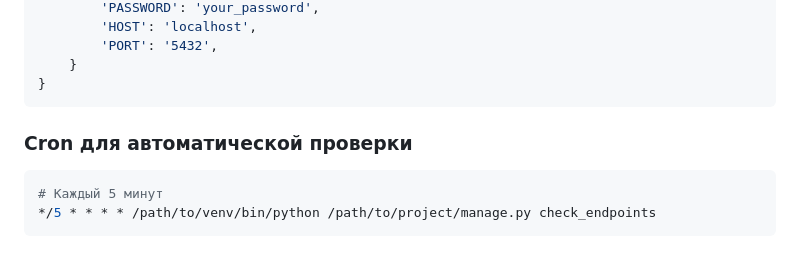
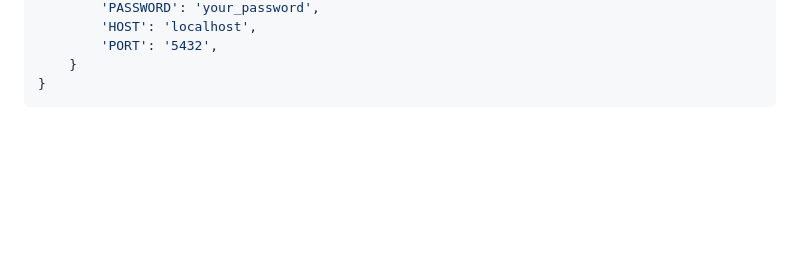
Before and after one commit to Mark1sLow/api-monitor-pro, a Markdown page: README.md, the part around the change. GitHub-like rendering; blank space fills up the shorter version.

Commit message:
Delete cron job section from README
Removed cron job instructions for automatic checks.

````diff
--- a/README.md
+++ b/README.md
@@ -141,9 +141,3 @@ DATABASES = {
     }
 }
 ```
-
-### Cron для автоматической проверки
-```bash
-# Каждый 5 минут
-*/5 * * * * /path/to/venv/bin/python /path/to/project/manage.py check_endpoints
-```
````
